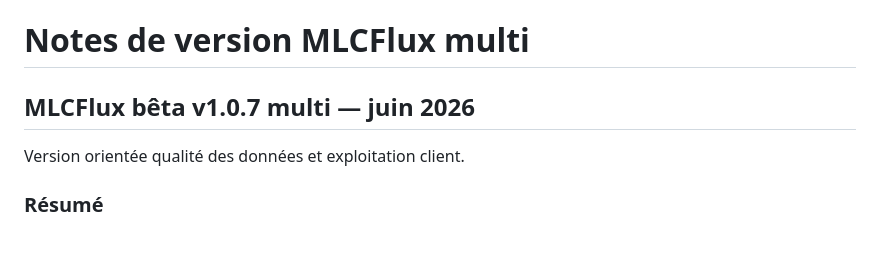
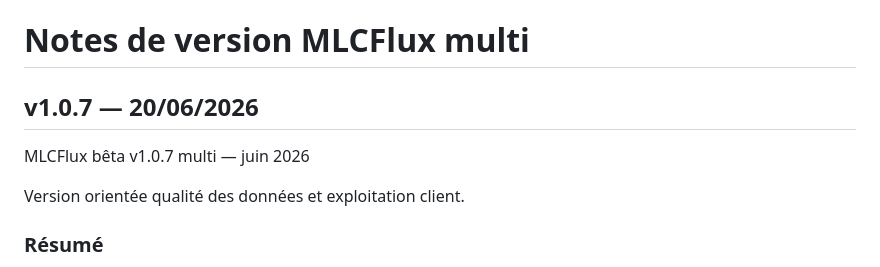
Before and after one commit to kxsb/mlc_flux, a Markdown page: CHANGELOG.md, the part around the change. Drawn GitHub-style; blank space fills up the shorter version.

Commit message:
Corrige la version courante API en 1.0.7

```diff
--- a/CHANGELOG.md
+++ b/CHANGELOG.md
@@ -1,7 +1,9 @@
 # Notes de version MLCFlux multi
 
 
-## MLCFlux bêta v1.0.7 multi — juin 2026
+## v1.0.7 — 20/06/2026
+
+MLCFlux bêta v1.0.7 multi — juin 2026
 
 Version orientée qualité des données et exploitation client.
 
```
